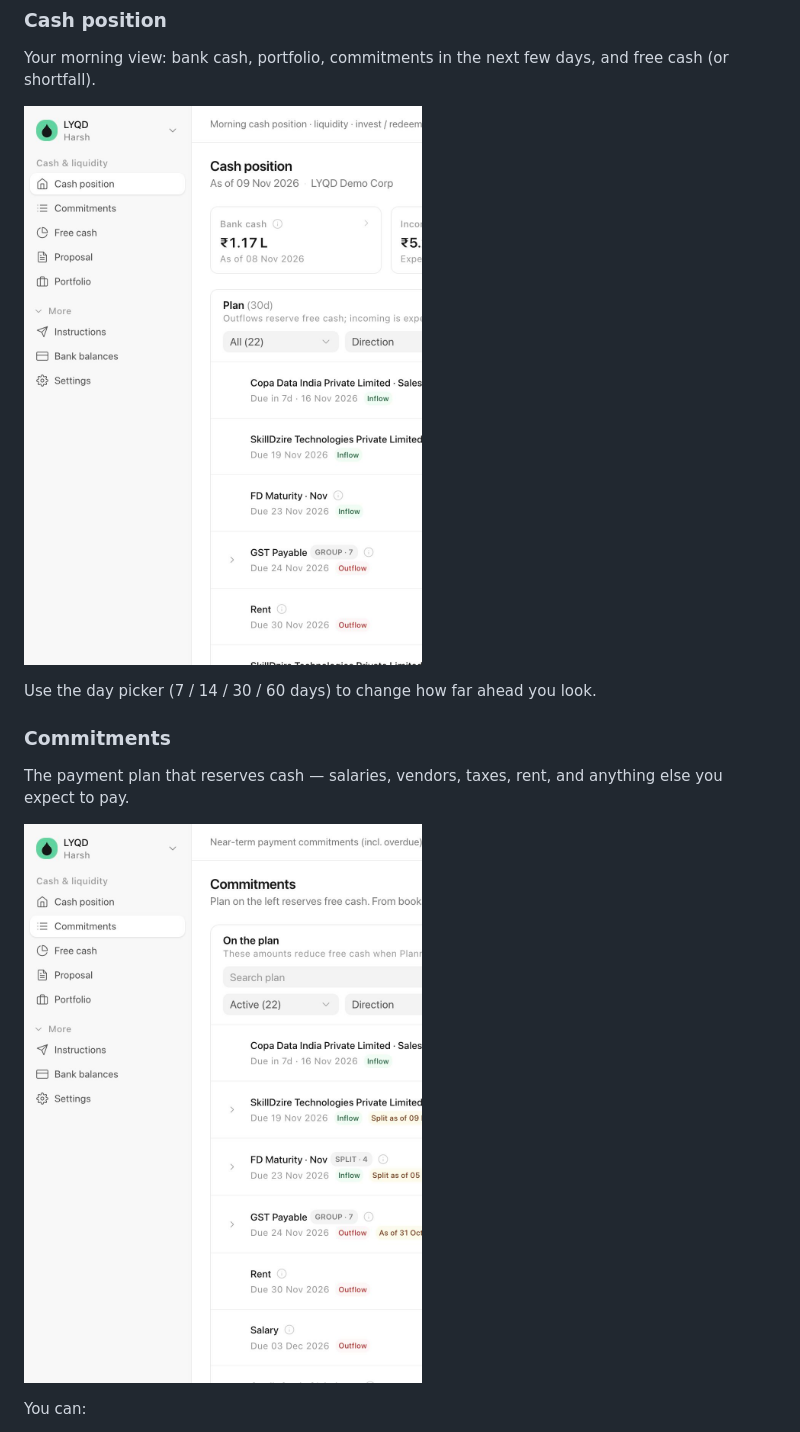
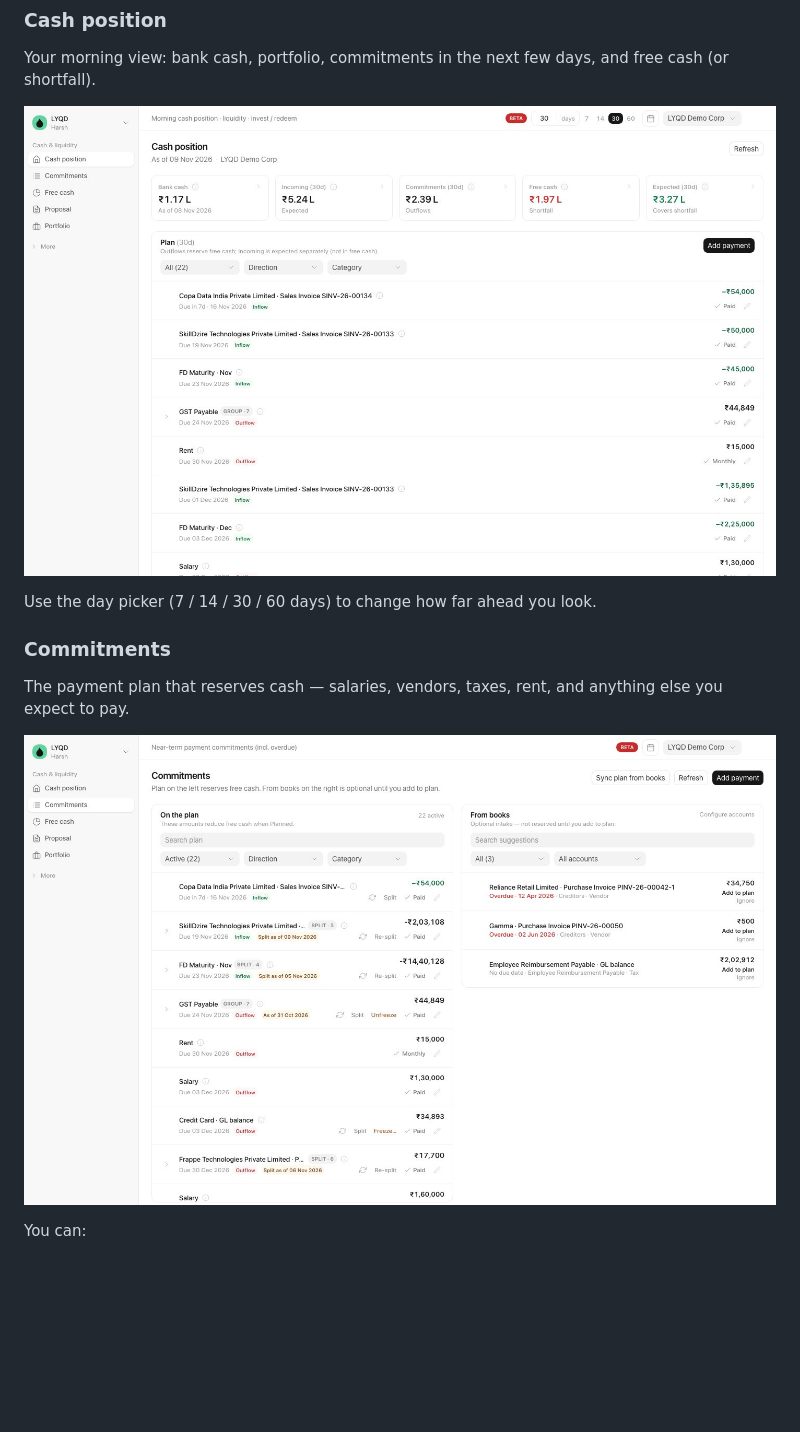
Before and after one commit to mytra-money/lyqd, a Markdown page: README.md, the part around one of its changes. GitHub-like rendering; pictures changed too: docs/screenshots/cash-position-home.jpg (deleted), docs/screenshots/cash-position-laptop.jpg (added), docs/screenshots/commitments-laptop.jpg (added); blank space fills up the shorter version.

```diff
--- a/README.md
+++ b/README.md
@@ -46,7 +46,7 @@ Cash position  →  Commitments  →  Free cash  →  Proposal  →  Portfolio
 
 Your morning view: bank cash, portfolio, commitments in the next few days, and free cash (or shortfall).
 
-![Cash position](docs/screenshots/cash-position-home.jpg)
+![Cash position](docs/screenshots/cash-position-laptop.jpg)
 
 Use the day picker (7 / 14 / 30 / 60 days) to change how far ahead you look.
 
@@ -54,7 +54,7 @@ Use the day picker (7 / 14 / 30 / 60 days) to change how far ahead you look.
 
 The payment plan that reserves cash — salaries, vendors, taxes, rent, and anything else you expect to pay.
 
-![Commitments](docs/screenshots/commitments-plan.jpg)
+![Commitments](docs/screenshots/commitments-laptop.jpg)
 
 You can:
 
```
Also changed, not shown: other parts of README.md (+2 -2 lines), docs/screenshots/plan-calendar-laptop.jpg (added), docs/screenshots/plan-calendar.jpg (deleted).
